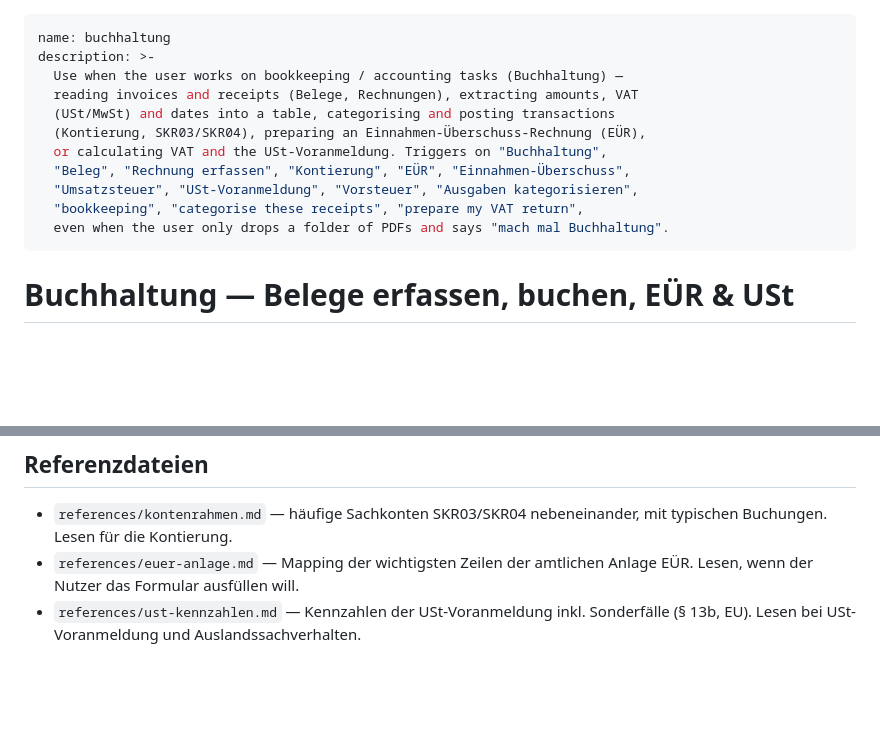
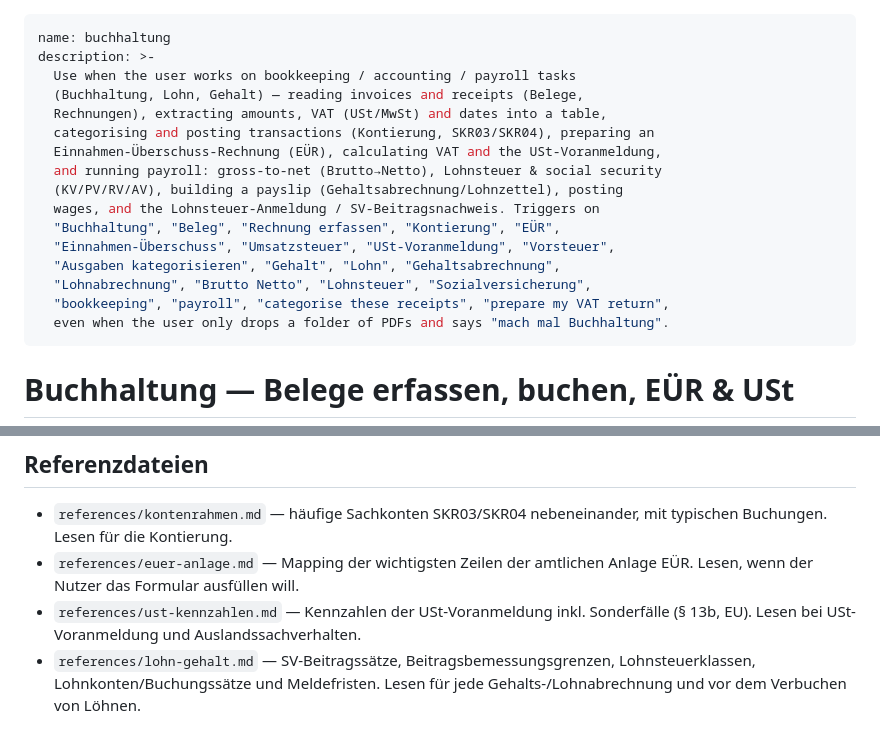
Before and after one commit to momojfr/sss, a Markdown page: skills/buchhaltung/SKILL.md, 2 parts joined by grey strips. GitHub-like rendering; blank space fills up the shorter version.

```diff
--- a/skills/buchhaltung/SKILL.md
+++ b/skills/buchhaltung/SKILL.md
@@ -1,14 +1,19 @@
 ---
 name: buchhaltung
 description: >-
-  Use when the user works on bookkeeping / accounting tasks (Buchhaltung) —
-  reading invoices and receipts (Belege, Rechnungen), extracting amounts, VAT
-  (USt/MwSt) and dates into a table, categorising and posting transactions
-  (Kontierung, SKR03/SKR04), preparing an Einnahmen-Überschuss-Rechnung (EÜR),
-  or calculating VAT and the USt-Voranmeldung. Triggers on "Buchhaltung",
-  "Beleg", "Rechnung erfassen", "Kontierung", "EÜR", "Einnahmen-Überschuss",
-  "Umsatzsteuer", "USt-Voranmeldung", "Vorsteuer", "Ausgaben kategorisieren",
-  "bookkeeping", "categorise these receipts", "prepare my VAT return",
+  Use when the user works on bookkeeping / accounting / payroll tasks
+  (Buchhaltung, Lohn, Gehalt) — reading invoices and receipts (Belege,
+  Rechnungen), extracting amounts, VAT (USt/MwSt) and dates into a table,
+  categorising and posting transactions (Kontierung, SKR03/SKR04), preparing an
+  Einnahmen-Überschuss-Rechnung (EÜR), calculating VAT and the USt-Voranmeldung,
+  and running payroll: gross-to-net (Brutto→Netto), Lohnsteuer & social security
+  (KV/PV/RV/AV), building a payslip (Gehaltsabrechnung/Lohnzettel), posting
+  wages, and the Lohnsteuer-Anmeldung / SV-Beitragsnachweis. Triggers on
+  "Buchhaltung", "Beleg", "Rechnung erfassen", "Kontierung", "EÜR",
+  "Einnahmen-Überschuss", "Umsatzsteuer", "USt-Voranmeldung", "Vorsteuer",
+  "Ausgaben kategorisieren", "Gehalt", "Lohn", "Gehaltsabrechnung",
+  "Lohnabrechnung", "Brutto Netto", "Lohnsteuer", "Sozialversicherung",
+  "bookkeeping", "payroll", "categorise these receipts", "prepare my VAT return",
   even when the user only drops a folder of PDFs and says "mach mal Buchhaltung".
 ---
 
@@ -201,3 +287,6 @@ konkrete Frist, wenn der Nutzer einen Zeitraum abrechnet.
   Anlage EÜR. Lesen, wenn der Nutzer das Formular ausfüllen will.
 - `references/ust-kennzahlen.md` — Kennzahlen der USt-Voranmeldung inkl.
   Sonderfälle (§ 13b, EU). Lesen bei USt-Voranmeldung und Auslandssachverhalten.
+- `references/lohn-gehalt.md` — SV-Beitragssätze, Beitragsbemessungsgrenzen,
+  Lohnsteuerklassen, Lohnkonten/Buchungssätze und Melde­fristen. Lesen für jede
+  Gehalts-/Lohnabrechnung und vor dem Verbuchen von Löhnen.
```
Also changed, not shown: other parts of skills/buchhaltung/SKILL.md (+82 -1 lines), 1 other file.
